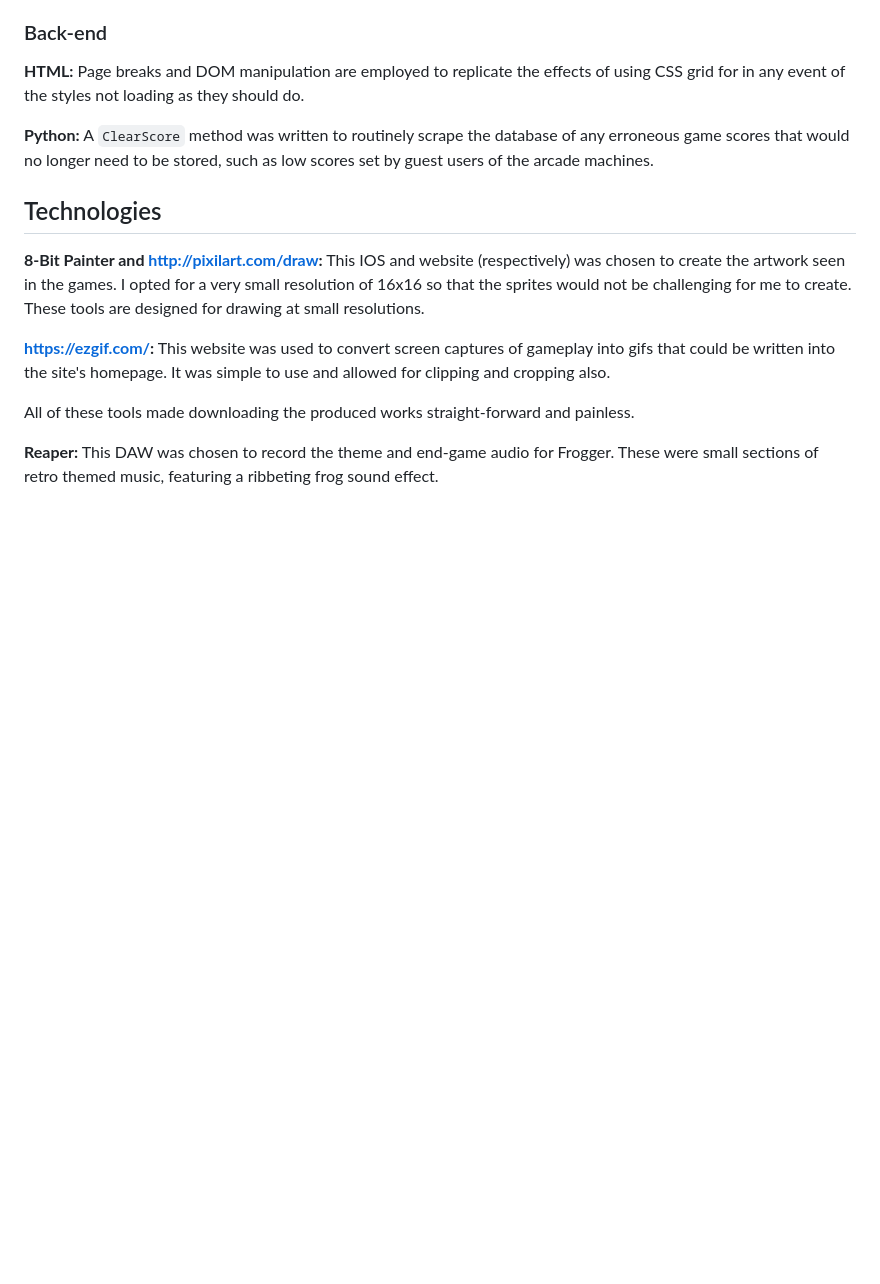
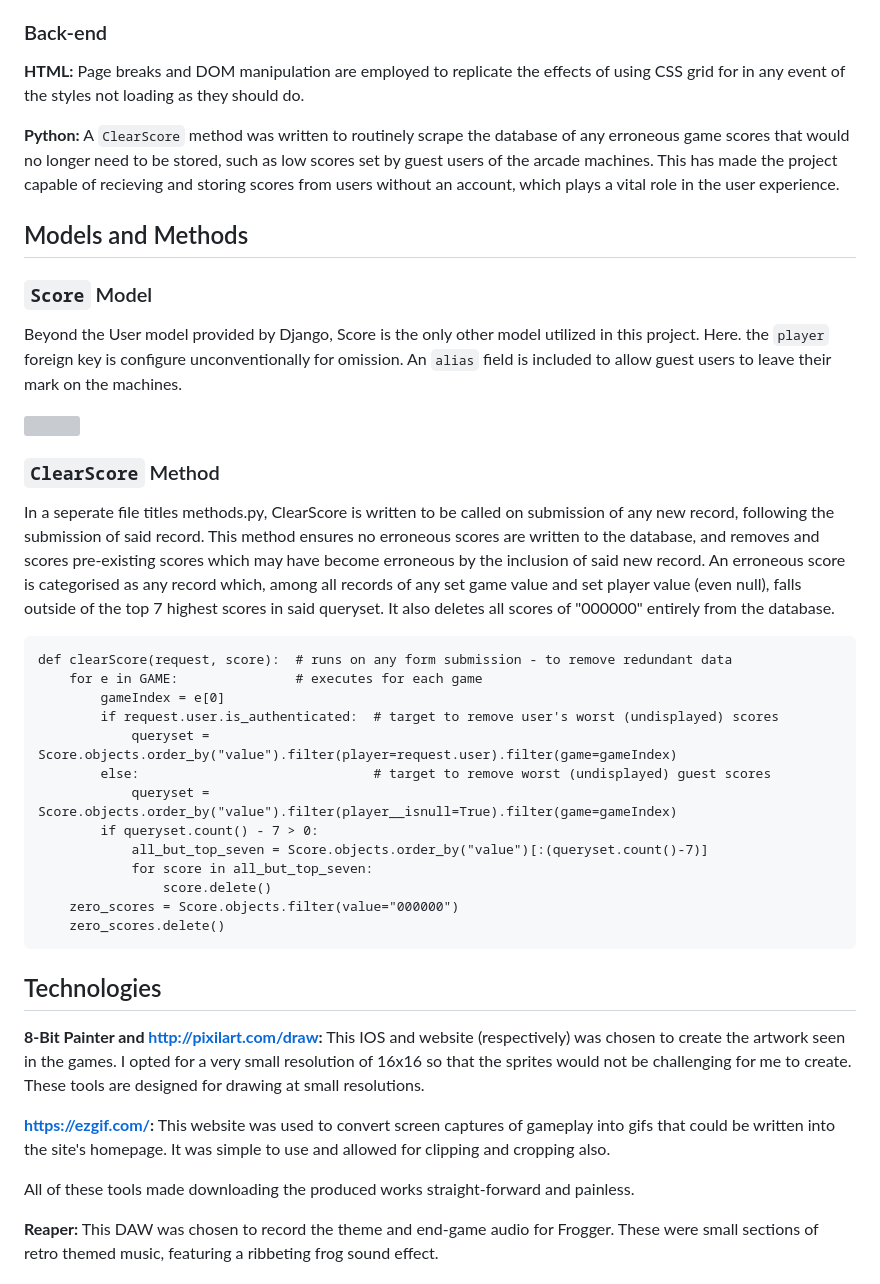
Before and after one commit to HerbieJames/arcade-capstone, a Markdown page: README.md, the part around the change. Drawn GitHub-style; blank space fills up the shorter version; grey boxes are pictures that could not be loaded.

````diff
--- a/README.md
+++ b/README.md
@@ -34,7 +34,31 @@ In producing the audio, several FX such as BitCrusher by Kilohearts were utilize
 ### Back-end
 **HTML:** Page breaks and DOM manipulation are employed to replicate the effects of using CSS grid for in any event of the styles not loading as they should do.
 
-**Python:** A `ClearScore` method was written to routinely scrape the database of any erroneous game scores that would no longer need to be stored, such as low scores set by guest users of the arcade machines.
+**Python:** A `ClearScore` method was written to routinely scrape the database of any erroneous game scores that would no longer need to be stored, such as low scores set by guest users of the arcade machines. This has made the project capable of recieving and storing scores from users without an account, which plays a vital role in the user experience.
+
+## Models and Methods
+### `Score` Model
+Beyond the User model provided by Django, Score is the only other model utilized in this project. Here. the `player` foreign key is configure unconventionally for omission. An `alias` field is included to allow guest users to leave their mark on the machines.
+
+<img src = "./staticfiles/images/schemaCA.png">
+
+### `ClearScore` Method
+In a seperate file titles methods.py, ClearScore is written to be called on submission of any new record, following the submission of said record. This method ensures no erroneous scores are written to the database, and removes and scores pre-existing scores which may have become erroneous by the inclusion of said new record. An erroneous score is categorised as any record which, among all records of any set game value and set player value (even null), falls outside of the top 7 highest scores in said queryset. It also deletes all scores of "000000" entirely from the database.
+```
+def clearScore(request, score):  # runs on any form submission - to remove redundant data
+    for e in GAME:               # executes for each game
+        gameIndex = e[0]
+        if request.user.is_authenticated:  # target to remove user's worst (undisplayed) scores
+            queryset = Score.objects.order_by("value").filter(player=request.user).filter(game=gameIndex)
+        else:                              # target to remove worst (undisplayed) guest scores
+            queryset = Score.objects.order_by("value").filter(player__isnull=True).filter(game=gameIndex)
+        if queryset.count() - 7 > 0:
+            all_but_top_seven = Score.objects.order_by("value")[:(queryset.count()-7)]
+            for score in all_but_top_seven:
+                score.delete()
+    zero_scores = Score.objects.filter(value="000000")
+    zero_scores.delete()
+```
 
 ## Technologies
 **8-Bit Painter and http://pixilart.com/draw:** This IOS and website (respectively) was chosen to create the artwork seen in the games. I opted for a very small resolution of 16x16 so that the sprites would not be challenging for me to create. These tools are designed for drawing at small resolutions.
````
